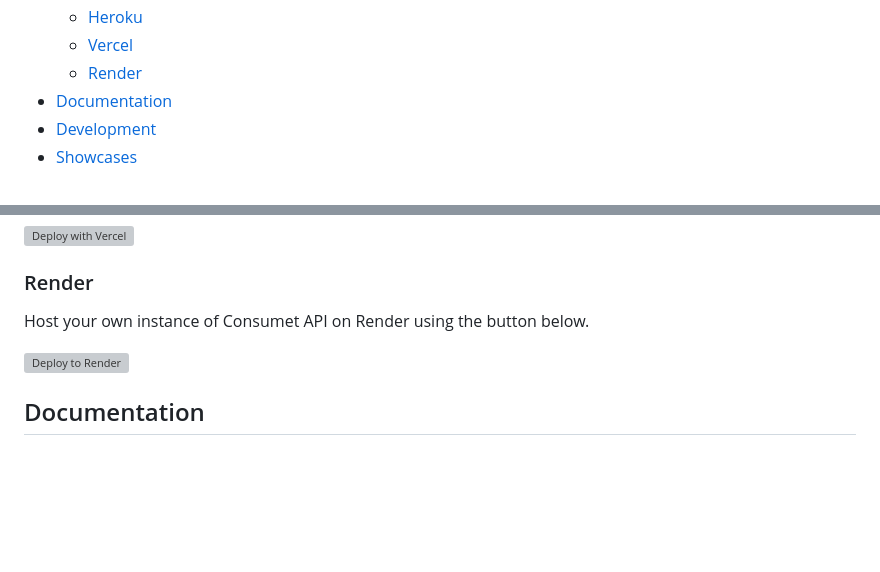
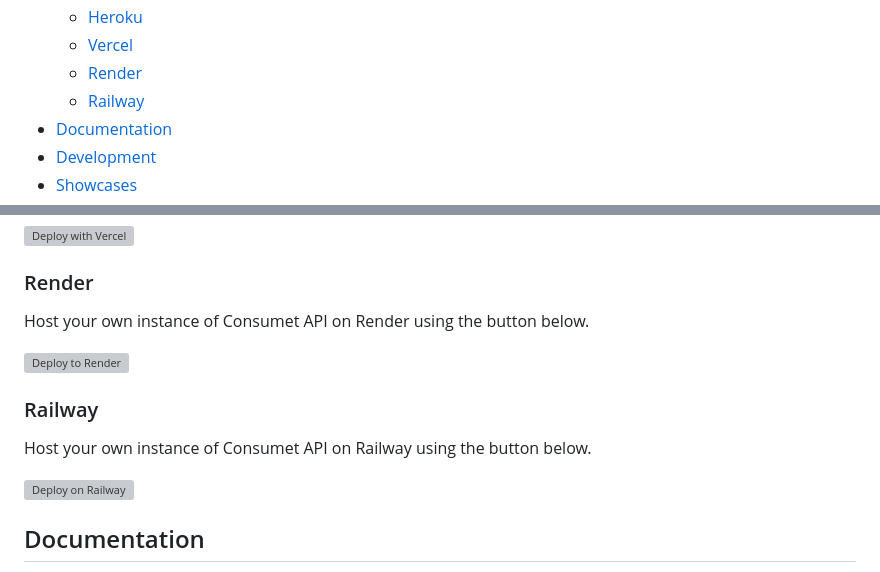
Before and after one commit to consumet/api.consumet.org, a Markdown page: README.md, 2 parts joined by grey strips. GitHub-like rendering; blank space fills up the shorter version; grey boxes are pictures that could not be loaded.

Commit message:
Add Railway deploy button

```diff
--- a/README.md
+++ b/README.md
@@ -35,6 +35,7 @@ Consumet scrapes data from various websites and provides APIs for accessing the
   - [Heroku](#heroku)
   - [Vercel](#vercel)
   - [Render](#render)
+  - [Railway](#railway)
 - [Documentation](#documentation)
 - [Development](#development)
 - [Showcases](#showcases)
@@ -88,6 +89,11 @@ Host your own instance of Consumet API on Render using the button below.
 
 [![Deploy to Render](https://render.com/images/deploy-to-render-button.svg)](https://render.com/deploy?repo=https://github.com/consumet/api.consumet.org)
 
+### Railway
+Host your own instance of Consumet API on Railway using the button below.
+
+[![Deploy on Railway](https://railway.app/button.svg)](https://railway.app/new/template/C0FwuP?referralCode=dv4TuD)
+
 ## Documentation
 Please refer to the [documentation](https://docs.consumet.org). Join our [Discord server](https://discord.gg/qTPfvMxzNH) if you need any additional help or have any questions, comments, or suggestions.
 
```
